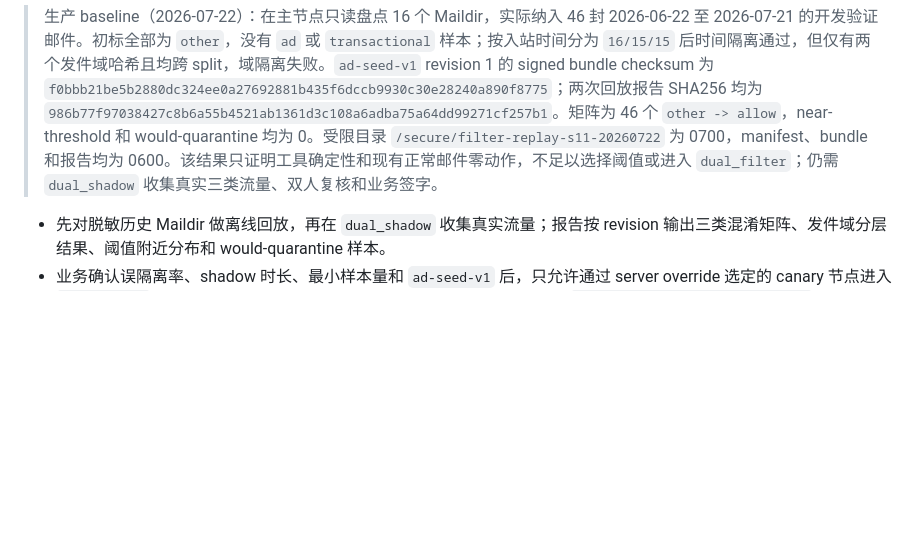
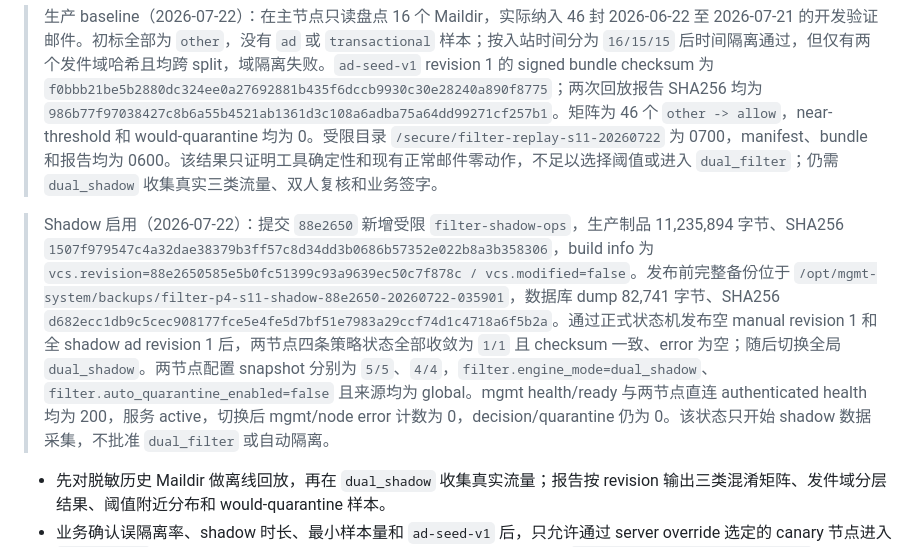
Before and after one commit to snowflake-yezi/MailHub, a Markdown page: docs/design/spam-filter-redesign.md, the part around one of its changes. Drawn GitHub-style; blank space fills up the shorter version.

Commit message:
docs(filter): 记录影子模式生产验收
- 记录 baseline 样本缺口与确定性回放证据
- 记录 shadow bundle 发布、双节点收敛和配置快照
- 固化回滚点并明确禁止提前启用 dual_filter

```diff
--- a/docs/design/spam-filter-redesign.md
+++ b/docs/design/spam-filter-redesign.md
@@ -1208,6 +1208,8 @@ S7 和 S8 可以并行开发，但 S9 必须等待两者完成。S10 可以在 s
 
 > 生产 baseline（2026-07-22）：在主节点只读盘点 16 个 Maildir，实际纳入 46 封 2026-06-22 至 2026-07-21 的开发验证邮件。初标全部为 `other`，没有 `ad` 或 `transactional` 样本；按入站时间分为 `16/15/15` 后时间隔离通过，但仅有两个发件域哈希且均跨 split，域隔离失败。`ad-seed-v1` revision 1 的 signed bundle checksum 为 `f0bbb21be5b2880dc324ee0a27692881b435f6dccb9930c30e28240a890f8775`；两次回放报告 SHA256 均为 `986b77f97038427c8b6a55b4521ab1361d3c108a6adba75a64dd99271cf257b1`。矩阵为 46 个 `other -> allow`，near-threshold 和 would-quarantine 均为 0。受限目录 `/secure/filter-replay-s11-20260722` 为 0700，manifest、bundle 和报告均为 0600。该结果只证明工具确定性和现有正常邮件零动作，不足以选择阈值或进入 `dual_filter`；仍需 `dual_shadow` 收集真实三类流量、双人复核和业务签字。
 
+> Shadow 启用（2026-07-22）：提交 `88e2650` 新增受限 `filter-shadow-ops`，生产制品 11,235,894 字节、SHA256 `1507f979547c4a32dae38379b3ff57c8d34dd3b0686b57352e022b8a3b358306`，build info 为 `vcs.revision=88e2650585e5b0fc51399c93a9639ec50c7f878c / vcs.modified=false`。发布前完整备份位于 `/opt/mgmt-system/backups/filter-p4-s11-shadow-88e2650-20260722-035901`，数据库 dump 82,741 字节、SHA256 `d682ecc1db9c5cec908177fce5e4fe5d7bf51e7983a29ccf74d1c4718a6f5b2a`。通过正式状态机发布空 manual revision 1 和全 shadow ad revision 1 后，两节点四条策略状态全部收敛为 `1/1` 且 checksum 一致、error 为空；随后切换全局 `dual_shadow`。两节点配置 snapshot 分别为 `5/5`、`4/4`，`filter.engine_mode=dual_shadow`、`filter.auto_quarantine_enabled=false` 且来源均为 global。mgmt health/ready 与两节点直连 authenticated health 均为 200，服务 active，切换后 mgmt/node error 计数为 0，decision/quarantine 仍为 0。该状态只开始 shadow 数据采集，不批准 `dual_filter` 或自动隔离。
+
 - 先对脱敏历史 Maildir 做离线回放，再在 `dual_shadow` 收集真实流量；报告按 revision 输出三类混淆矩阵、发件域分层结果、阈值附近分布和 would-quarantine 样本。
 - 业务确认误隔离率、shadow 时长、最小样本量和 `ad-seed-v1` 后，只允许通过 server override 选定的 canary 节点进入 `dual_filter`；一期策略没有 mailbox scope。未达到第 15.3 节门槛时，`filter.auto_quarantine_enabled` 必须保持 false，最多启用 tag。
 - 发布顺序固定为：数据库备份与迁移 -> mgmt additive 能力 -> mail-node legacy 模式 -> shadow bundle -> `dual_shadow` -> quarantine 人工链路 -> canary `dual_filter` -> 分批扩容。
```
Also changed, not shown: other parts of docs/design/spam-filter-redesign.md (+1 -0 lines).
